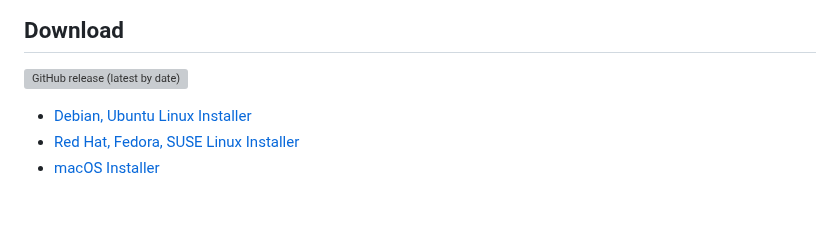
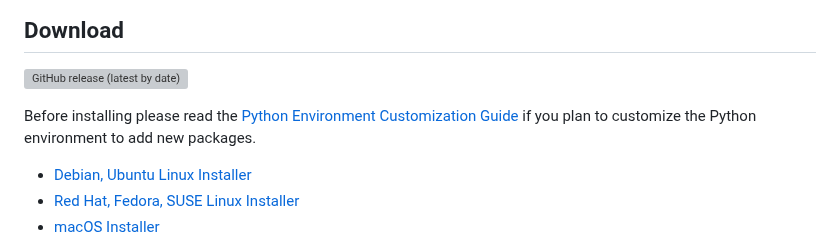
Before and after one commit to jupyterlab/jupyterlab-desktop, a Markdown page: README.md, the part around the change. Rendered like a GitHub page; blank space fills up the shorter version; grey boxes are pictures that could not be loaded.

Commit message:
add python environment customization guide

```diff
--- a/README.md
+++ b/README.md
@@ -6,6 +6,8 @@ A desktop application for [JupyterLab](https://github.com/jupyterlab/jupyterlab)
 
 ## Download
 ![GitHub release (latest by date)](https://img.shields.io/github/v/release/jupyterlab/jupyterlab_app)
+
+Before installing please read the [Python Environment Customization Guide](env-customization-guide.md) if you plan to customize the Python environment to add new packages.
 
 - [Debian, Ubuntu Linux Installer](https://github.com/jupyterlab/jupyterlab_app/releases/latest/download/JupyterLab-Setup-Debian.deb)
 - [Red Hat, Fedora, SUSE Linux Installer](https://github.com/jupyterlab/jupyterlab_app/releases/latest/download/JupyterLab-Setup-Fedora.rpm)
```
Also changed, not shown: env-customization-guide.md (added, +43 -0 lines), media/mac-install-for-current-user.png (added), media/mac-install-location.png (added).
